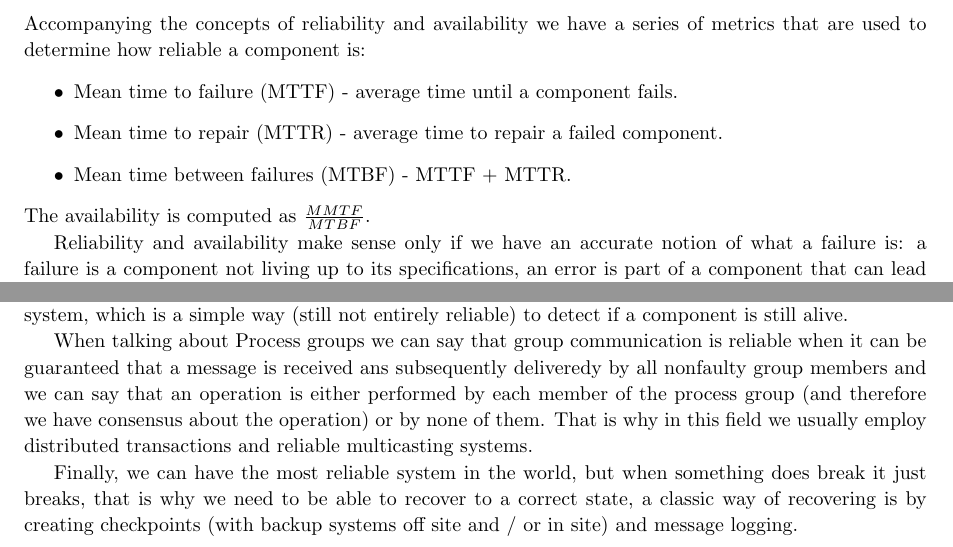
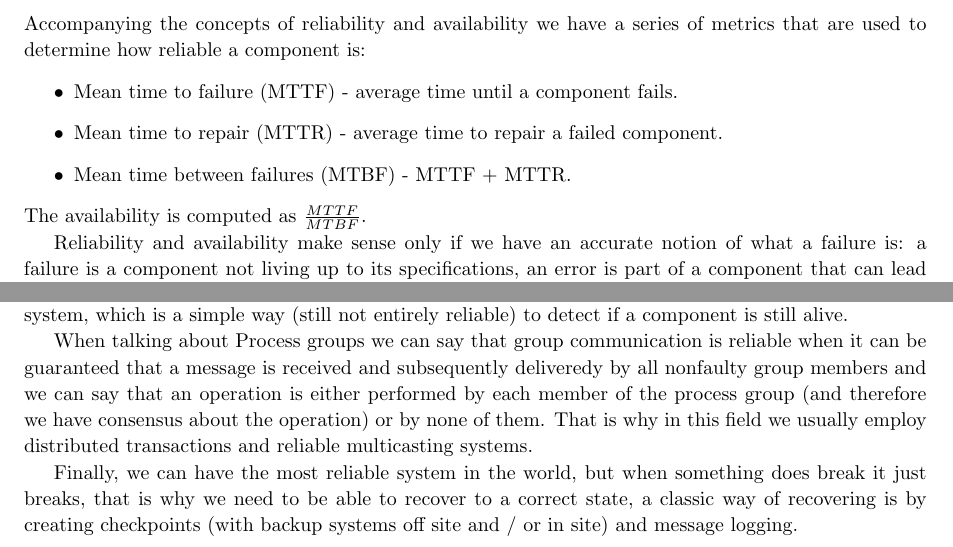
Before and after one commit to S3gmentati0nFaultUni/Cloudy-notes, a LaTeX book (Cloud.tex, which reads src/Fault_tolerance.tex): two parts of pages 23 and 25 of 60, joined at a grey line, cut so that both start at the same text. Compiled offline with pdfLaTeX.

Commit message:
Corrections to the sixth chapter

```diff
--- a/src/Fault_tolerance.tex
+++ b/src/Fault_tolerance.tex
@@ -14,7 +14,7 @@ Accompanying the concepts of reliability and availability we have a series of me
     \item Mean time to repair (MTTR) - average time to repair a failed component.
     \item Mean time between failures (MTBF) - MTTF + MTTR.
 \end{itemize}
-The availability is computed as $\frac{MMTF}{MTBF}$.
+The availability is computed as $\frac{MTTF}{MTBF}$.
 
 Reliability and availability make sense only if we have an accurate notion of what a failure is: a failure is a component not living up to its specifications, an error is part of a component that can lead to a failure (e.g. a bug) and a fault is the cause of an error. To handle faults we have so many different approaches, some of the most common are:
 \begin{itemize}
@@ -57,6 +57,6 @@ Following everything we have said up to this point we have to name the CAP (Cons
 \end{itemize}
 Everything we said up to this point is interesting but, since our systems are unreliable by definition, in order to properly mask failures we first need to detect them, a classical way of doing that is the Heartbeat system, which is a simple way (still not entirely reliable) to detect if a component is still alive.
 
-When talking about Process groups we can say that group communication is reliable when it can be guaranteed that a message is received ans subsequently deliveredy by all nonfaulty group members and we can say that an operation is either performed by each member of the process group (and therefore we have consensus about the operation) or by none of them. That is why in this field we usually employ distributed transactions and reliable multicasting systems.
+When talking about Process groups we can say that group communication is reliable when it can be guaranteed that a message is received and subsequently deliveredy by all nonfaulty group members and we can say that an operation is either performed by each member of the process group (and therefore we have consensus about the operation) or by none of them. That is why in this field we usually employ distributed transactions and reliable multicasting systems.
 
 Finally, we can have the most reliable system in the world, but when something does break it just breaks, that is why we need to be able to recover to a correct state, a classic way of recovering is by creating checkpoints (with backup systems off site and / or in site) and message logging.
```
